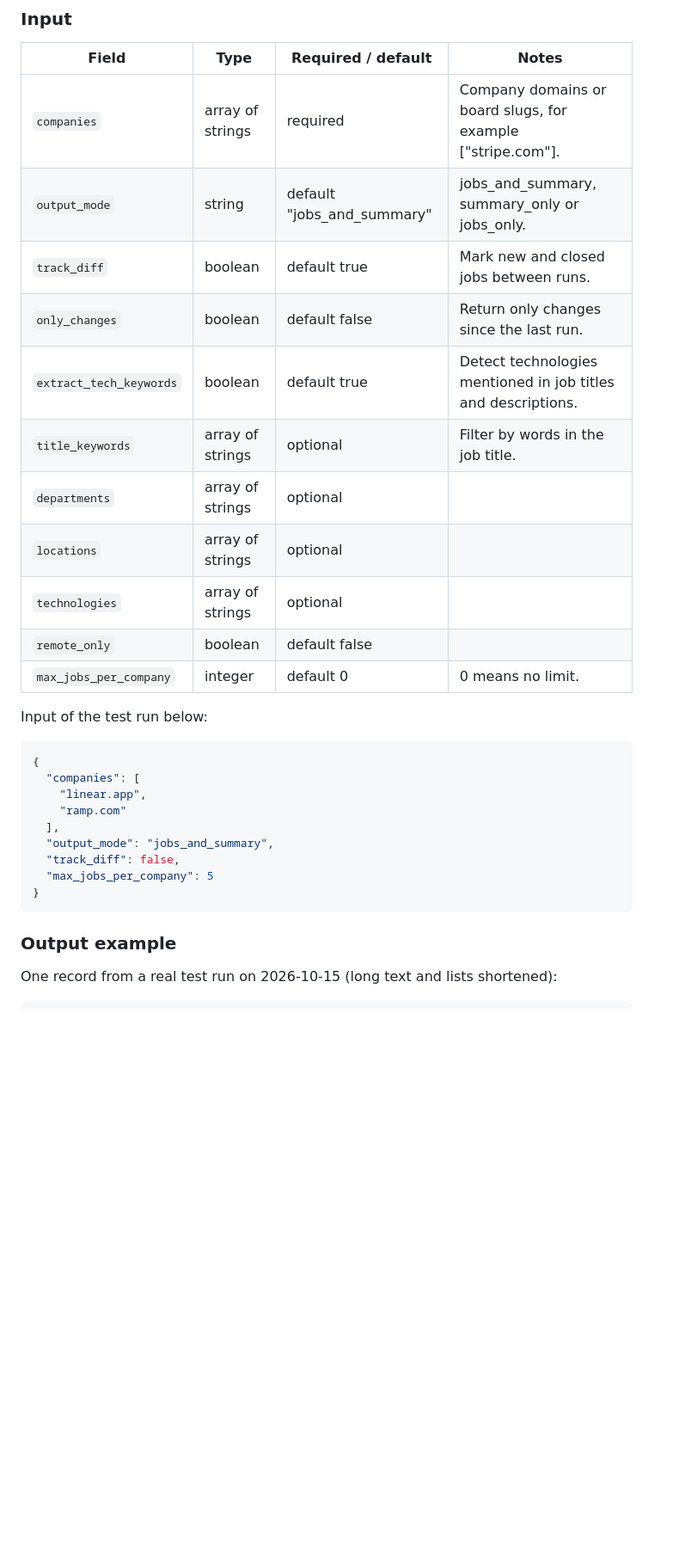
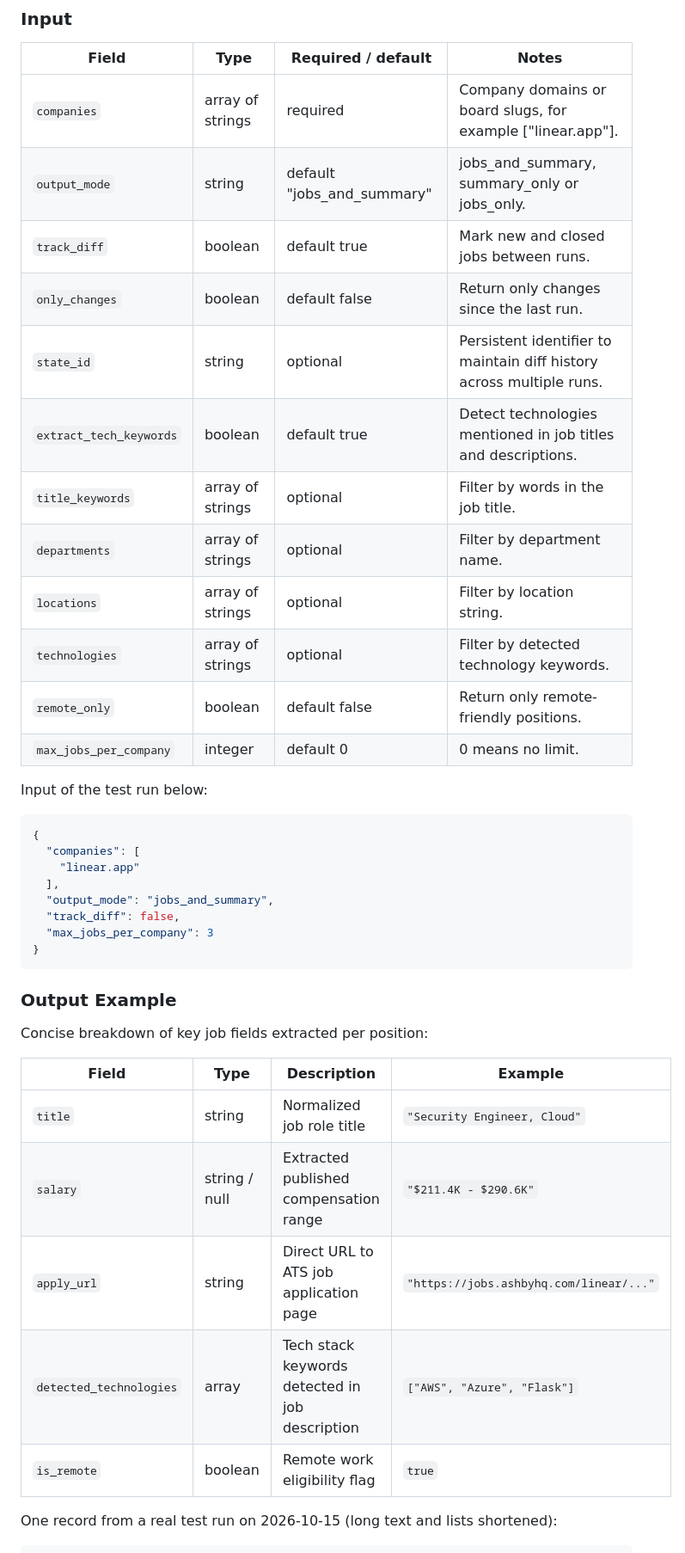
Before and after one commit to edtool79-collab/hirepulse-tools, a Markdown page: ats-jobs-api.md, the part around one of its changes. Shown at 86% size. Drawn GitHub-style; blank space fills up the shorter version.

````diff
--- a/ats-jobs-api.md
+++ b/ats-jobs-api.md
@@ -24,16 +60,17 @@
 
 | Field | Type | Required / default | Notes |
 | --- | --- | --- | --- |
-| `companies` | array of strings | required | Company domains or board slugs, for example ["stripe.com"]. |
+| `companies` | array of strings | required | Company domains or board slugs, for example ["linear.app"]. |
 | `output_mode` | string | default "jobs_and_summary" | jobs_and_summary, summary_only or jobs_only. |
 | `track_diff` | boolean | default true | Mark new and closed jobs between runs. |
 | `only_changes` | boolean | default false | Return only changes since the last run. |
+| `state_id` | string | optional | Persistent identifier to maintain diff history across multiple runs. |
 | `extract_tech_keywords` | boolean | default true | Detect technologies mentioned in job titles and descriptions. |
 | `title_keywords` | array of strings | optional | Filter by words in the job title. |
-| `departments` | array of strings | optional |  |
-| `locations` | array of strings | optional |  |
-| `technologies` | array of strings | optional |  |
-| `remote_only` | boolean | default false |  |
+| `departments` | array of strings | optional | Filter by department name. |
+| `locations` | array of strings | optional | Filter by location string. |
+| `technologies` | array of strings | optional | Filter by detected technology keywords. |
+| `remote_only` | boolean | default false | Return only remote-friendly positions. |
 | `max_jobs_per_company` | integer | default 0 | 0 means no limit. |
 
 Input of the test run below:
@@ -41,16 +78,25 @@ Input of the test run below:
 ```json
 {
   "companies": [
-    "linear.app",
-    "ramp.com"
+    "linear.app"
   ],
   "output_mode": "jobs_and_summary",
   "track_diff": false,
-  "max_jobs_per_company": 5
+  "max_jobs_per_company": 3
 }
 ```
 
-### Output example
+### Output Example
+
+Concise breakdown of key job fields extracted per position:
+
+| Field | Type | Description | Example |
+| --- | --- | --- | --- |
+| `title` | string | Normalized job role title | `"Security Engineer, Cloud"` |
+| `salary` | string / null | Extracted published compensation range | `"$211.4K - $290.6K"` |
+| `apply_url` | string | Direct URL to ATS job application page | `"https://jobs.ashbyhq.com/linear/..."` |
+| `detected_technologies` | array | Tech stack keywords detected in job description | `["AWS", "Azure", "Flask"]` |
+| `is_remote` | boolean | Remote work eligibility flag | `true` |
 
 One record from a real test run on 2026-10-15 (long text and lists shortened):
 
````
Also changed, not shown: other parts of ats-jobs-api.md (+38 -2 lines), domain-seo-overview-api.md (+38 -11 lines).
